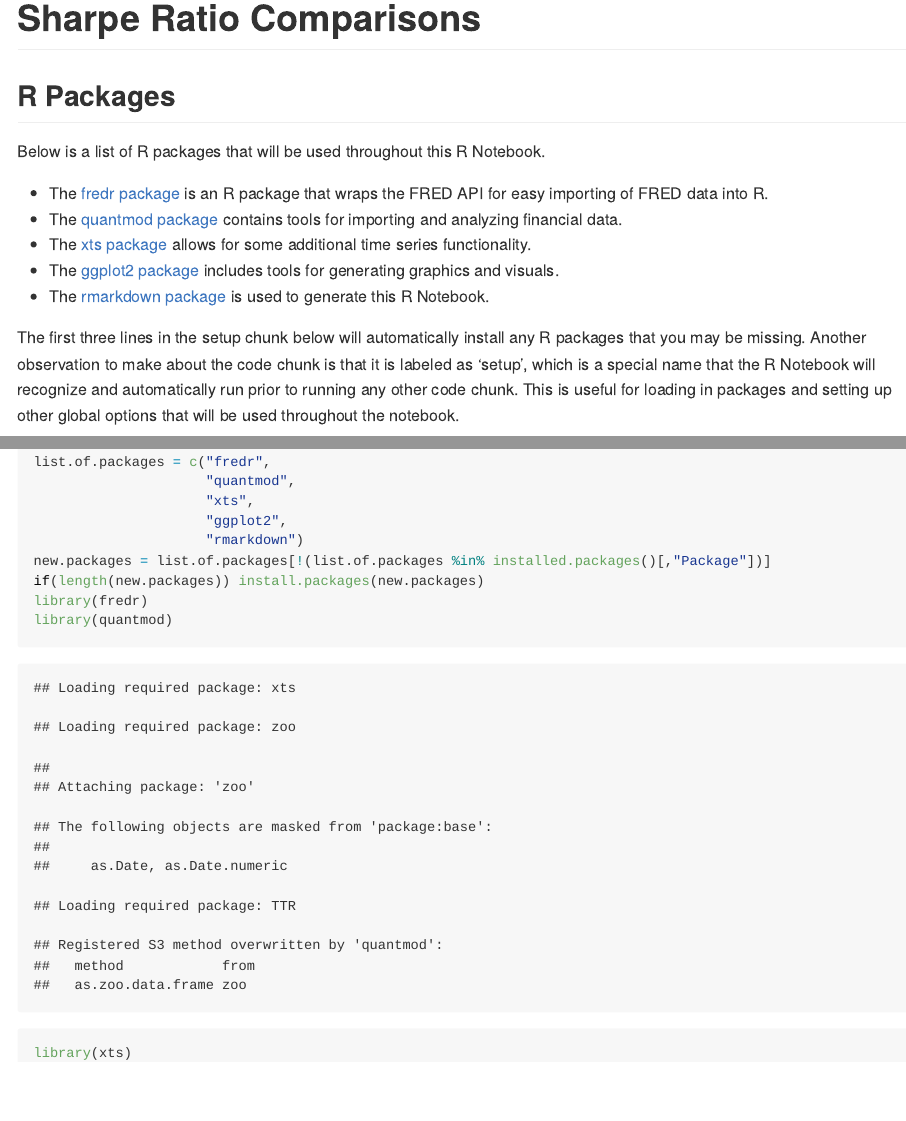
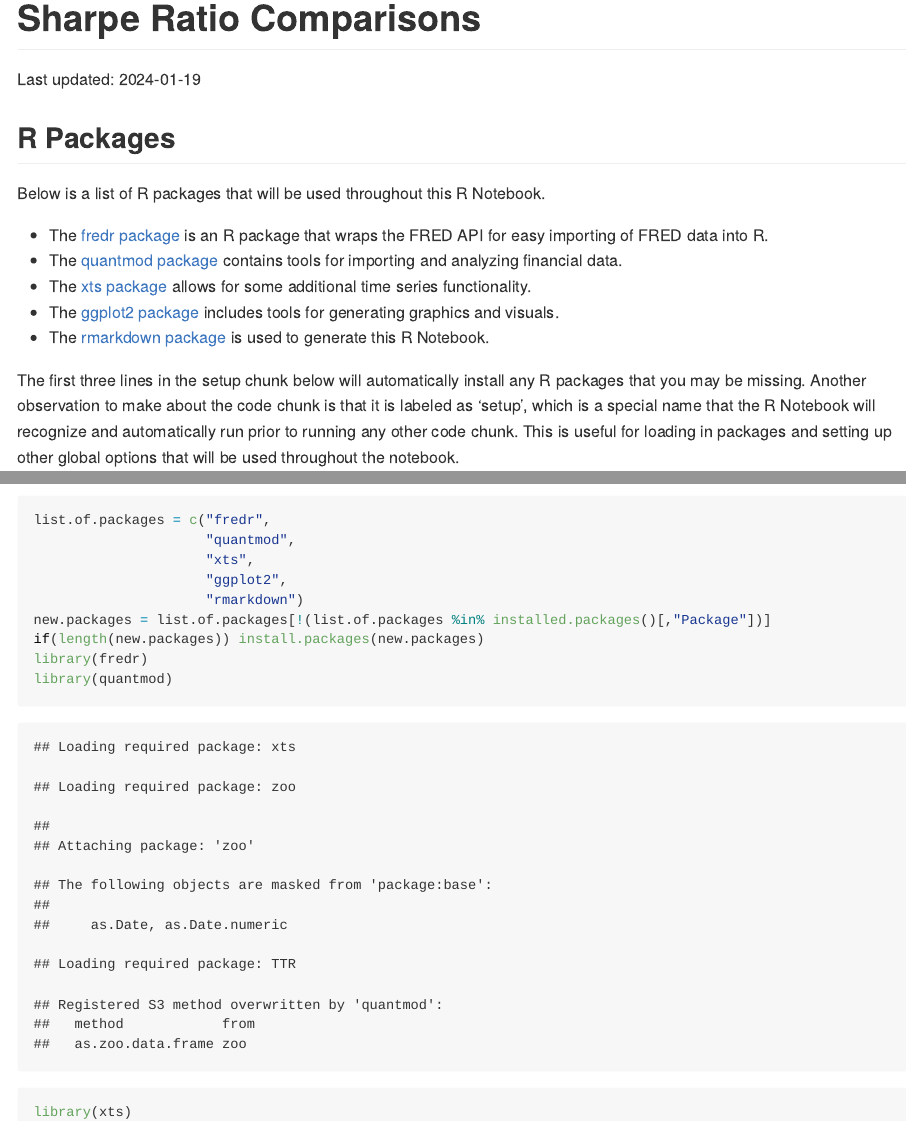
Before and after one commit to tim-dombrowski/sharpe-ratio-project, an R Markdown document (R Notebook/README.Rmd): the page in a window 1100 px wide, from its top, and a second part further down, joined at a grey line. Rendered offline with R 4.5, knitr and Pandoc, with nearby package versions; some code elsewhere in the file could not run offline.

Commit message:
add last updated to notebook header

```diff
--- a/R Notebook/README.Rmd
+++ b/R Notebook/README.Rmd
@@ -1,5 +1,6 @@
 ---
 title: "Sharpe Ratio Comparisons"
+date: "Last updated: `r Sys.Date()`"
 output: github_document
 ---
 
```
Also changed, not shown: R Notebook/sharpe.Rmd (+1 -0 lines), R Notebook/README.md, R Notebook/README_files/figure-gfm/ethfit-1.png, R Notebook/sharpe.nb.html.
